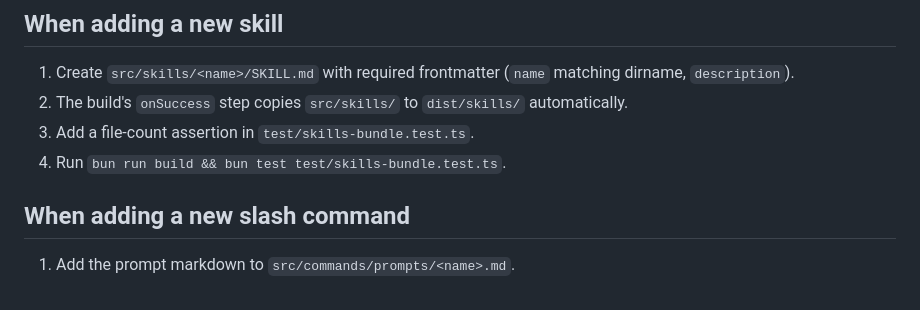
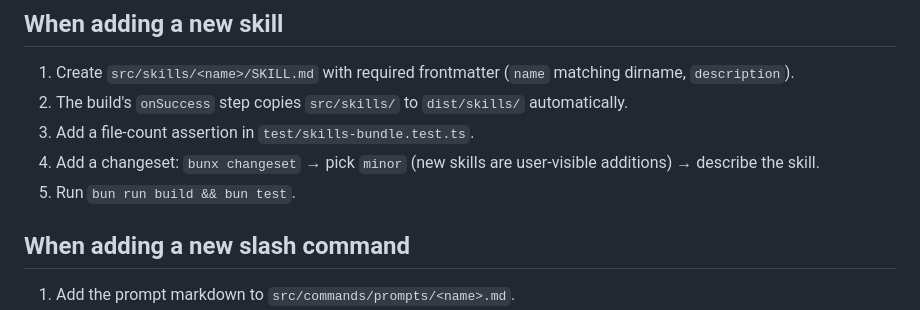
Before and after one commit to iceglober/glrs, a Markdown page: packages/harness-opencode/AGENTS.md, the part around the change. Drawn GitHub-style.

Commit message:
chore: add changeset for code-quality skill + fix missing changeset step in AGENTS.md

```diff
--- a/packages/harness-opencode/AGENTS.md
+++ b/packages/harness-opencode/AGENTS.md
@@ -75,7 +75,8 @@ glorious-opencode/
 1. Create `src/skills/<name>/SKILL.md` with required frontmatter (`name` matching dirname, `description`).
 2. The build's `onSuccess` step copies `src/skills/` to `dist/skills/` automatically.
 3. Add a file-count assertion in `test/skills-bundle.test.ts`.
-4. Run `bun run build && bun test test/skills-bundle.test.ts`.
+4. Add a changeset: `bunx changeset` → pick `minor` (new skills are user-visible additions) → describe the skill.
+5. Run `bun run build && bun test`.
 
 ## When adding a new slash command
 
```
Also changed, not shown: .changeset/ready-groups-watch.md (added, +5 -0 lines).
